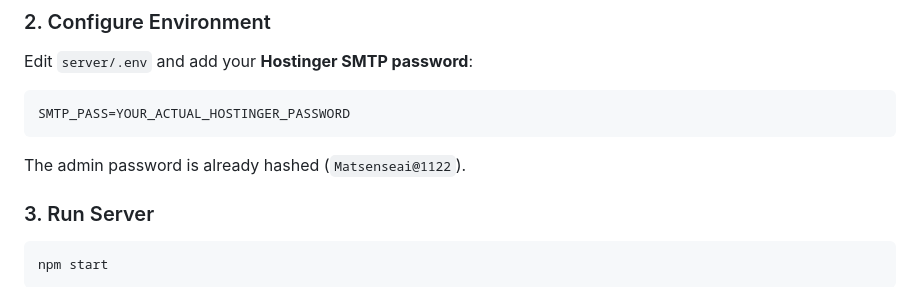
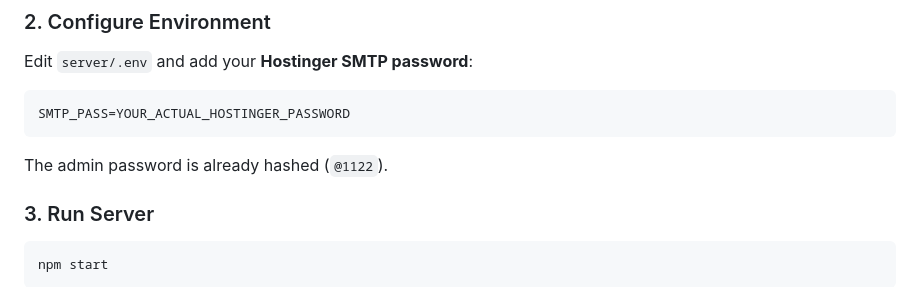
Before and after one commit to matsenseai-lang/matsensewebapp, a Markdown page: README.md, the part around the change. GitHub-like rendering.

````diff
--- a/README.md
+++ b/README.md
@@ -23,7 +23,7 @@ Edit `server/.env` and add your **Hostinger SMTP password**:
 SMTP_PASS=YOUR_ACTUAL_HOSTINGER_PASSWORD
 ```
 
-The admin password is already hashed (`Matsenseai@1122`).
+The admin password is already hashed (`@1122`).
 
 ### 3. Run Server
 ```powershell
````
